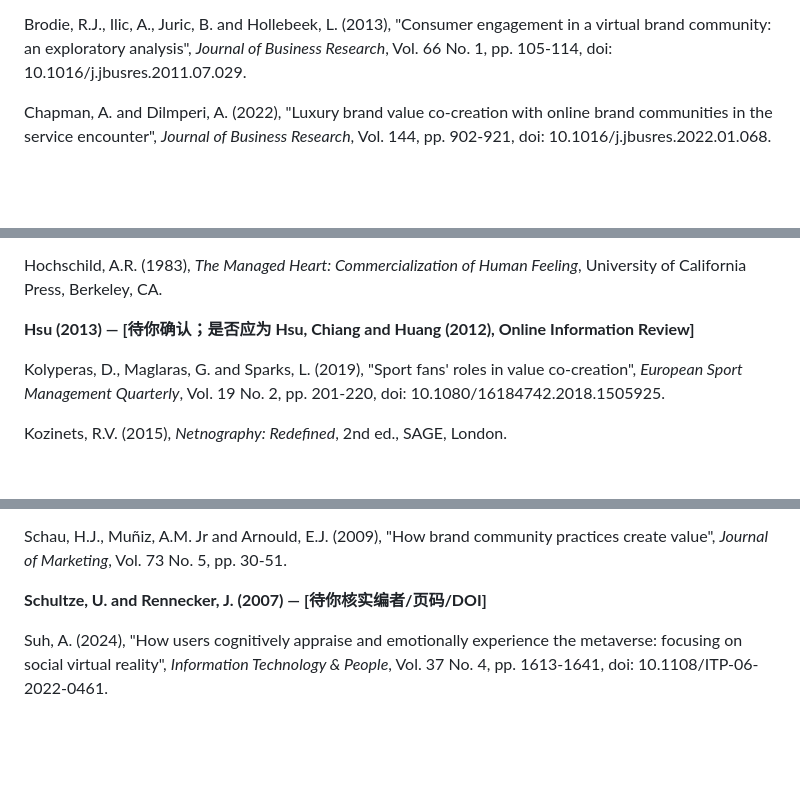
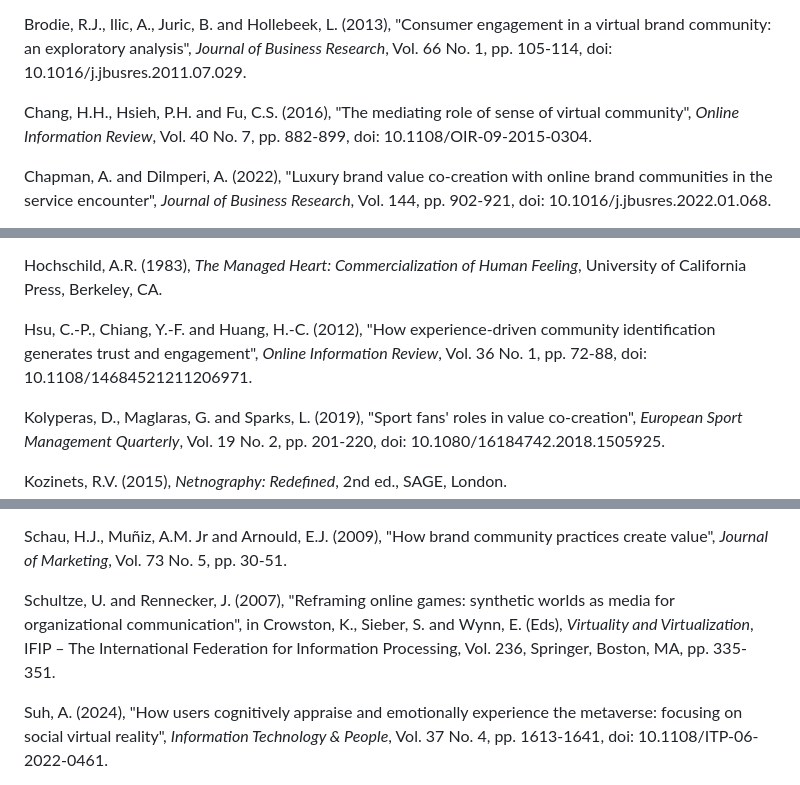
Before and after one commit to qingyunlyu0708/777, a Markdown page: 修改/09_参考文献_完整_AZ.md, 3 parts joined by grey strips. GitHub-like rendering; blank space fills up the shorter version.

Commit message:
Resolve 3 pending references: Chang/Hsieh/Fu 2016, Hsu/Chiang/Huang 2012, Schultze/Rennecker 2007 (Harvard)

```diff
--- a/修改/09_参考文献_完整_AZ.md
+++ b/修改/09_参考文献_完整_AZ.md
@@ -17,6 +17,8 @@ Blanchard, A.L. and Markus, M.L. (2004), "The experienced 'sense' of a virtual c
 Brodie, R.J., Hollebeek, L.D., Jurić, B. and Ilić, A. (2011), "Customer engagement: conceptual domain, fundamental propositions, and implications for research", *Journal of Service Research*, Vol. 14 No. 3, pp. 252-271, doi: 10.1177/1094670511411703.
 
 Brodie, R.J., Ilic, A., Juric, B. and Hollebeek, L. (2013), "Consumer engagement in a virtual brand community: an exploratory analysis", *Journal of Business Research*, Vol. 66 No. 1, pp. 105-114, doi: 10.1016/j.jbusres.2011.07.029.
+
+Chang, H.H., Hsieh, P.H. and Fu, C.S. (2016), "The mediating role of sense of virtual community", *Online Information Review*, Vol. 40 No. 7, pp. 882-899, doi: 10.1108/OIR-09-2015-0304.
 
 Chapman, A. and Dilmperi, A. (2022), "Luxury brand value co-creation with online brand communities in the service encounter", *Journal of Business Research*, Vol. 144, pp. 902-921, doi: 10.1016/j.jbusres.2022.01.068.
 
@@ -54,7 +54,7 @@ Hirschman, A.O. (1970), *Exit, Voice, and Loyalty: Responses to Decline in Firms
 
 Hochschild, A.R. (1983), *The Managed Heart: Commercialization of Human Feeling*, University of California Press, Berkeley, CA.
 
-**Hsu (2013) — [待你确认；是否应为 Hsu, Chiang and Huang (2012), Online Information Review]**
+Hsu, C.-P., Chiang, Y.-F. and Huang, H.-C. (2012), "How experience-driven community identification generates trust and engagement", *Online Information Review*, Vol. 36 No. 1, pp. 72-88, doi: 10.1108/14684521211206971.
 
 Kolyperas, D., Maglaras, G. and Sparks, L. (2019), "Sport fans' roles in value co-creation", *European Sport Management Quarterly*, Vol. 19 No. 2, pp. 201-220, doi: 10.1080/16184742.2018.1505925.
 
@@ -100,7 +100,7 @@ Saarijärvi, H., Kannan, P.K. and Kuusela, H. (2013), "Value co-creation: theore
 
 Schau, H.J., Muñiz, A.M. Jr and Arnould, E.J. (2009), "How brand community practices create value", *Journal of Marketing*, Vol. 73 No. 5, pp. 30-51.
 
-**Schultze, U. and Rennecker, J. (2007) — [待你核实编者/页码/DOI]**
+Schultze, U. and Rennecker, J. (2007), "Reframing online games: synthetic worlds as media for organizational communication", in Crowston, K., Sieber, S. and Wynn, E. (Eds), *Virtuality and Virtualization*, IFIP – The International Federation for Information Processing, Vol. 236, Springer, Boston, MA, pp. 335-351.
 
 Suh, A. (2024), "How users cognitively appraise and emotionally experience the metaverse: focusing on social virtual reality", *Information Technology & People*, Vol. 37 No. 4, pp. 1613-1641, doi: 10.1108/ITP-06-2022-0461.
 
```
Also changed, not shown: other parts of 修改/09_参考文献_完整_AZ.md (+0 -2 lines).
